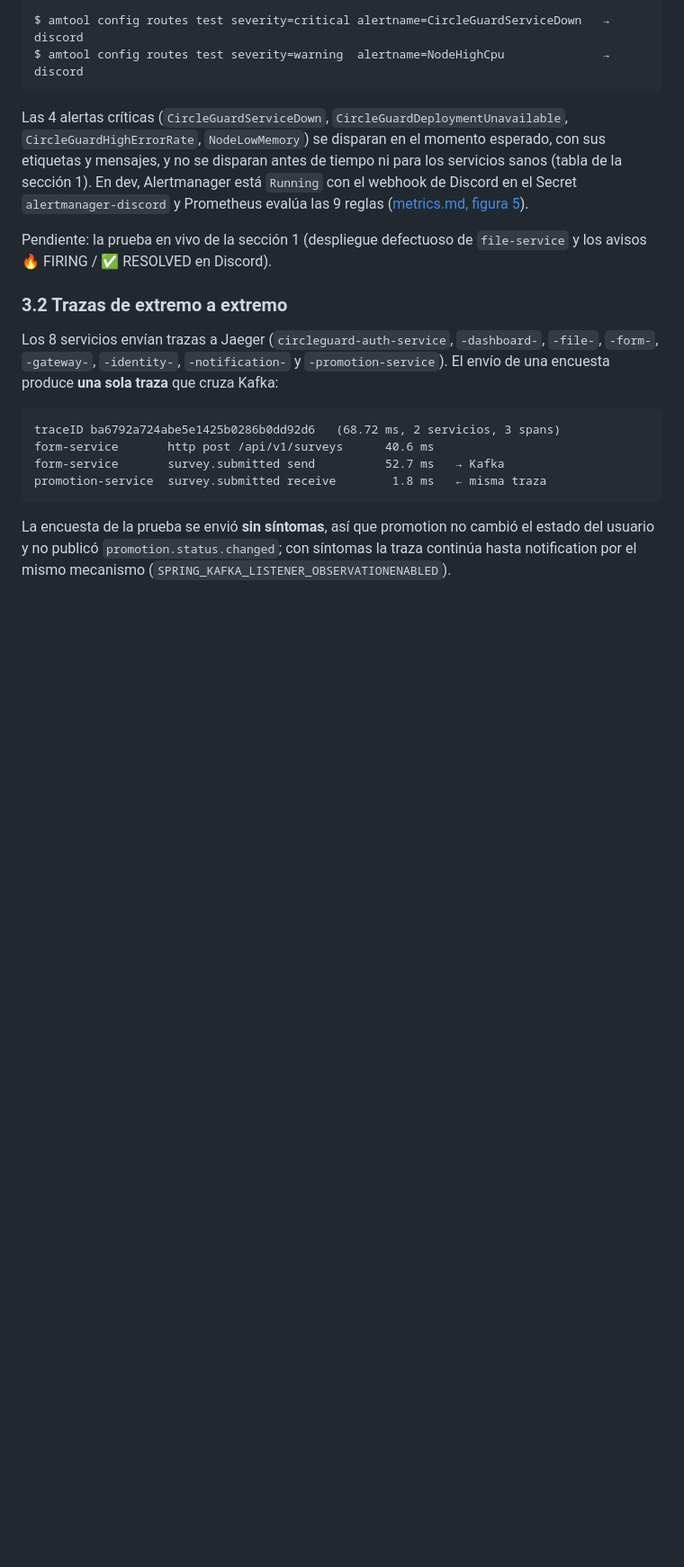
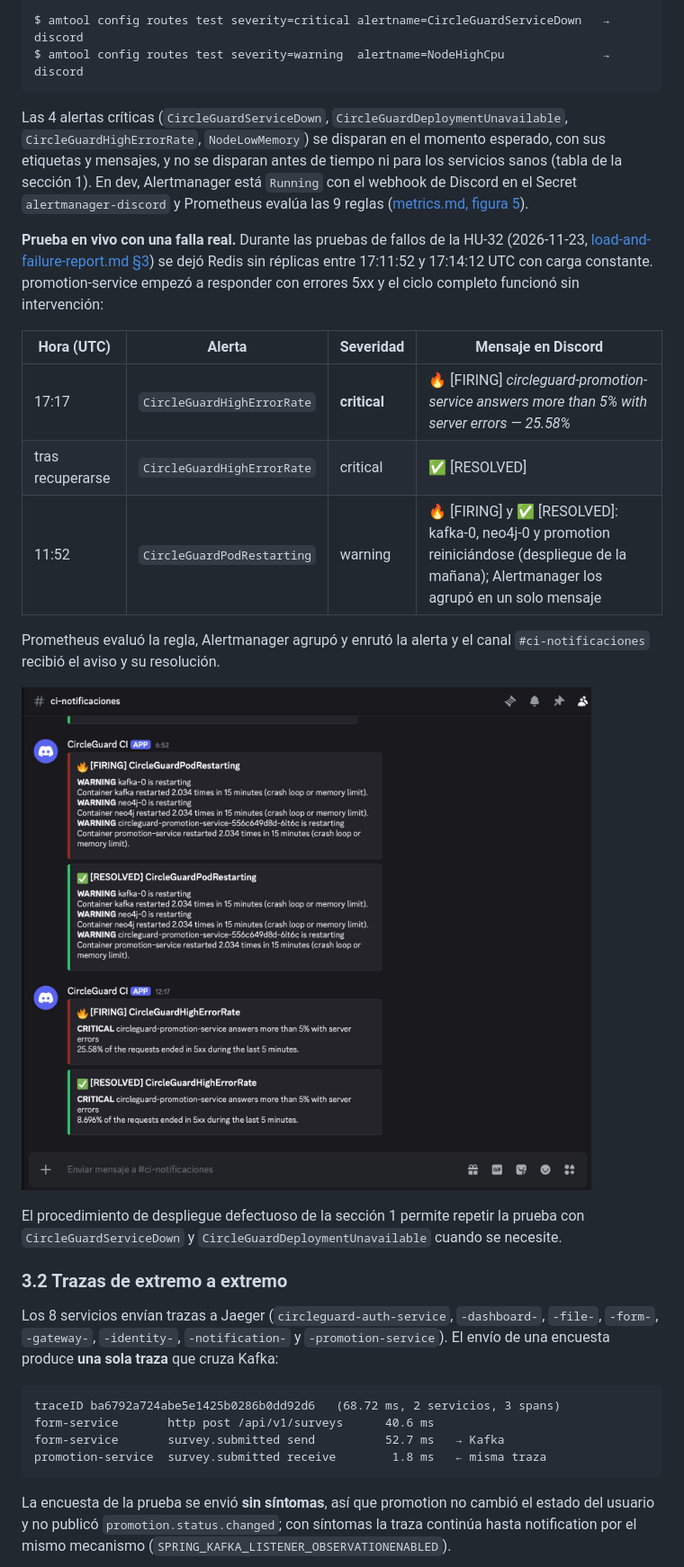
Before and after one commit to isabellacv1/final-project-A00401116-A00401334-A00401749-A00402018, a Markdown page: docs/observability/alerts-and-tracing.md, the part around the change. Shown at 90% size. Drawn GitHub-style; pictures changed too: docs/evidencias/discord-alertas-alertmanager.jpeg (added); blank space fills up the shorter version.

Commit message:
docs(docs): add the real alertmanager notifications in discord as alert evidence

```diff
--- a/docs/observability/alerts-and-tracing.md
+++ b/docs/observability/alerts-and-tracing.md
@@ -175,8 +175,24 @@ sección 1). En dev, Alertmanager está `Running` con el webhook de Discord en e
 `alertmanager-discord` y Prometheus evalúa las 9 reglas
 ([metrics.md, figura 5](metrics.md#9-criterios-de-aceptación--evidencia-hu-27)).
 
-Pendiente: la prueba en vivo de la sección 1 (despliegue defectuoso de `file-service` y los avisos
-🔥 FIRING / ✅ RESOLVED en Discord).
+**Prueba en vivo con una falla real.** Durante las pruebas de fallos de la HU-32 (2026-11-23,
+[load-and-failure-report.md §3](../performance/load-and-failure-report.md#3-resultados-de-las-pruebas-de-fallos))
+se dejó Redis sin réplicas entre 17:11:52 y 17:14:12 UTC con carga constante. promotion-service
+empezó a responder con errores 5xx y el ciclo completo funcionó sin intervención:
+
+| Hora (UTC) | Alerta | Severidad | Mensaje en Discord |
+|---|---|---|---|
+| 17:17 | `CircleGuardHighErrorRate` | **critical** | 🔥 [FIRING] *circleguard-promotion-service answers more than 5% with server errors — 25.58%* |
+| tras recuperarse | `CircleGuardHighErrorRate` | critical | ✅ [RESOLVED] |
+| 11:52 | `CircleGuardPodRestarting` | warning | 🔥 [FIRING] y ✅ [RESOLVED]: kafka-0, neo4j-0 y promotion reiniciándose (despliegue de la mañana); Alertmanager los agrupó en un solo mensaje |
+
+Prometheus evaluó la regla, Alertmanager agrupó y enrutó la alerta y el canal
+`#ci-notificaciones` recibió el aviso y su resolución.
+
+![Alertas de Alertmanager en Discord](../evidencias/discord-alertas-alertmanager.jpeg)
+
+El procedimiento de despliegue defectuoso de la sección 1 permite repetir la prueba con
+`CircleGuardServiceDown` y `CircleGuardDeploymentUnavailable` cuando se necesite.
 
 ### 3.2 Trazas de extremo a extremo
 
```
Also changed, not shown: docs/performance/load-and-failure-report.md (+4 -0 lines).
